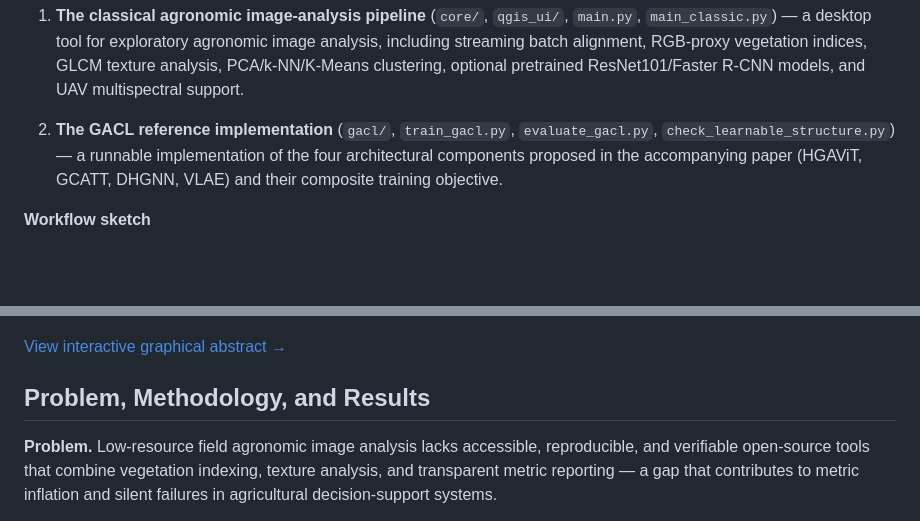
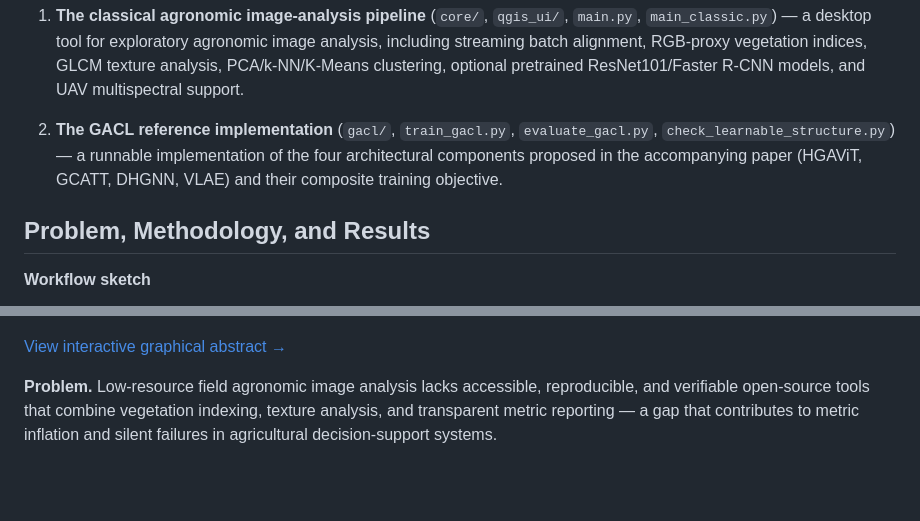
Before and after one commit to halilunaziru73-creator/Real-Time-RGB-Proxy-Vegetation-Indexing-and-Texture-Analysis-for-UAV-and-Handheld-Crop-Imagery, a Markdown page: README.md, 2 parts joined by grey strips. GitHub-like rendering; blank space fills up the shorter version.

Commit message:
Move workflow sketch and interactive walkthrough link after the P/M/R heading

```diff
--- a/README.md
+++ b/README.md
@@ -20,13 +20,13 @@ two complementary components:
    (HGAViT, GCATT, DHGNN, VLAE) and their composite training objective.
 
 
+## Problem, Methodology, and Results
+
 **Workflow sketch**
 
 ![Workflow Sketch](workflow_sketch.png)
 
 [View interactive graphical abstract →](https://halilunaziru73-creator.github.io/Real-Time-RGB-Proxy-Vegetation-Indexing-and-Texture-Analysis-for-UAV-and-Handheld-Crop-Imagery/)
-
-## Problem, Methodology, and Results
 
 **Problem.** Low-resource field agronomic image analysis lacks accessible, reproducible, and verifiable open-source tools that combine vegetation indexing, texture analysis, and transparent metric reporting — a gap that contributes to metric inflation and silent failures in agricultural decision-support systems.
 
```
